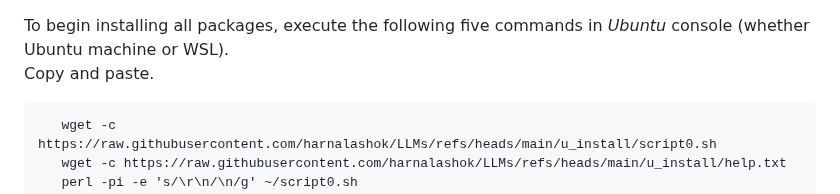
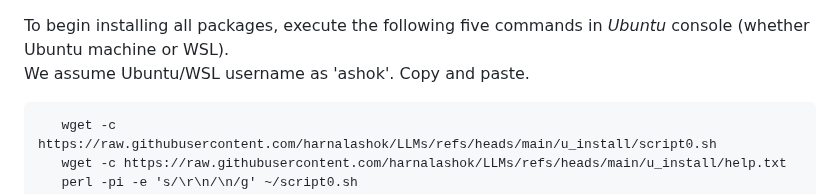
Before and after one commit to harnalashok/LLMs, a Markdown page: u_install/Readme.md, the part around the change. Rendered like a GitHub page.

````diff
--- a/u_install/Readme.md
+++ b/u_install/Readme.md
@@ -1,5 +1,5 @@
 To begin installing all packages, execute the following five commands in *Ubuntu* console (whether Ubuntu machine or WSL).<br>
-Copy and paste.
+We assume Ubuntu/WSL username as 'ashok'. Copy and paste.
 
 
 ```
````
